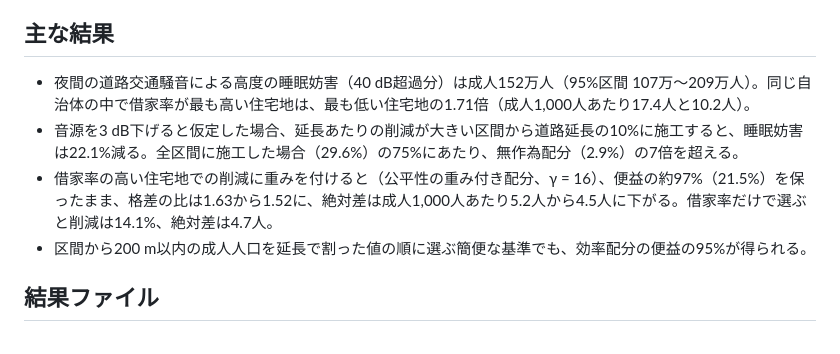
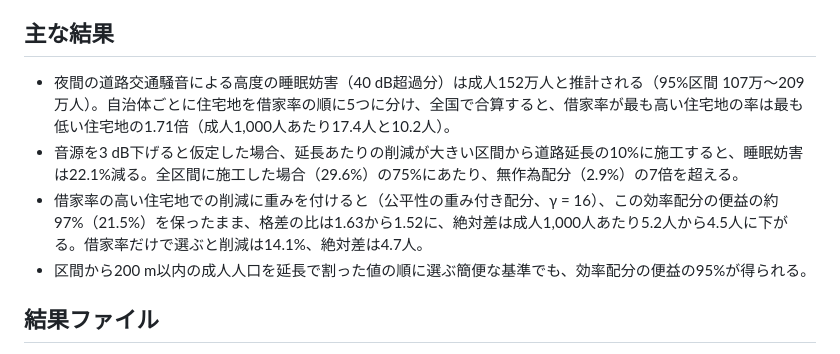
Before and after one commit to m138/japan-road-noise-allocation, a Markdown page: README_ja.md, the part around the change. GitHub-like rendering.

```diff
--- a/README_ja.md
+++ b/README_ja.md
@@ -10,9 +10,9 @@
 
 ## 主な結果
 
-- 夜間の道路交通騒音による高度の睡眠妨害（40 dB超過分）は成人152万人（95%区間 107万〜209万人）。同じ自治体の中で借家率が最も高い住宅地は、最も低い住宅地の1.71倍（成人1,000人あたり17.4人と10.2人）。
+- 夜間の道路交通騒音による高度の睡眠妨害（40 dB超過分）は成人152万人と推計される（95%区間 107万〜209万人）。自治体ごとに住宅地を借家率の順に5つに分け、全国で合算すると、借家率が最も高い住宅地の率は最も低い住宅地の1.71倍（成人1,000人あたり17.4人と10.2人）。
 - 音源を3 dB下げると仮定した場合、延長あたりの削減が大きい区間から道路延長の10%に施工すると、睡眠妨害は22.1%減る。全区間に施工した場合（29.6%）の75%にあたり、無作為配分（2.9%）の7倍を超える。
-- 借家率の高い住宅地での削減に重みを付けると（公平性の重み付き配分、γ = 16）、便益の約97%（21.5%）を保ったまま、格差の比は1.63から1.52に、絶対差は成人1,000人あたり5.2人から4.5人に下がる。借家率だけで選ぶと削減は14.1%、絶対差は4.7人。
+- 借家率の高い住宅地での削減に重みを付けると（公平性の重み付き配分、γ = 16）、この効率配分の便益の約97%（21.5%）を保ったまま、格差の比は1.63から1.52に、絶対差は成人1,000人あたり5.2人から4.5人に下がる。借家率だけで選ぶと削減は14.1%、絶対差は4.7人。
 - 区間から200 m以内の成人人口を延長で割った値の順に選ぶ簡便な基準でも、効率配分の便益の95%が得られる。
 
 ## 結果ファイル
```
Also changed, not shown: README.md (+2 -2 lines), figures/Fig2.png, 5 other files.
